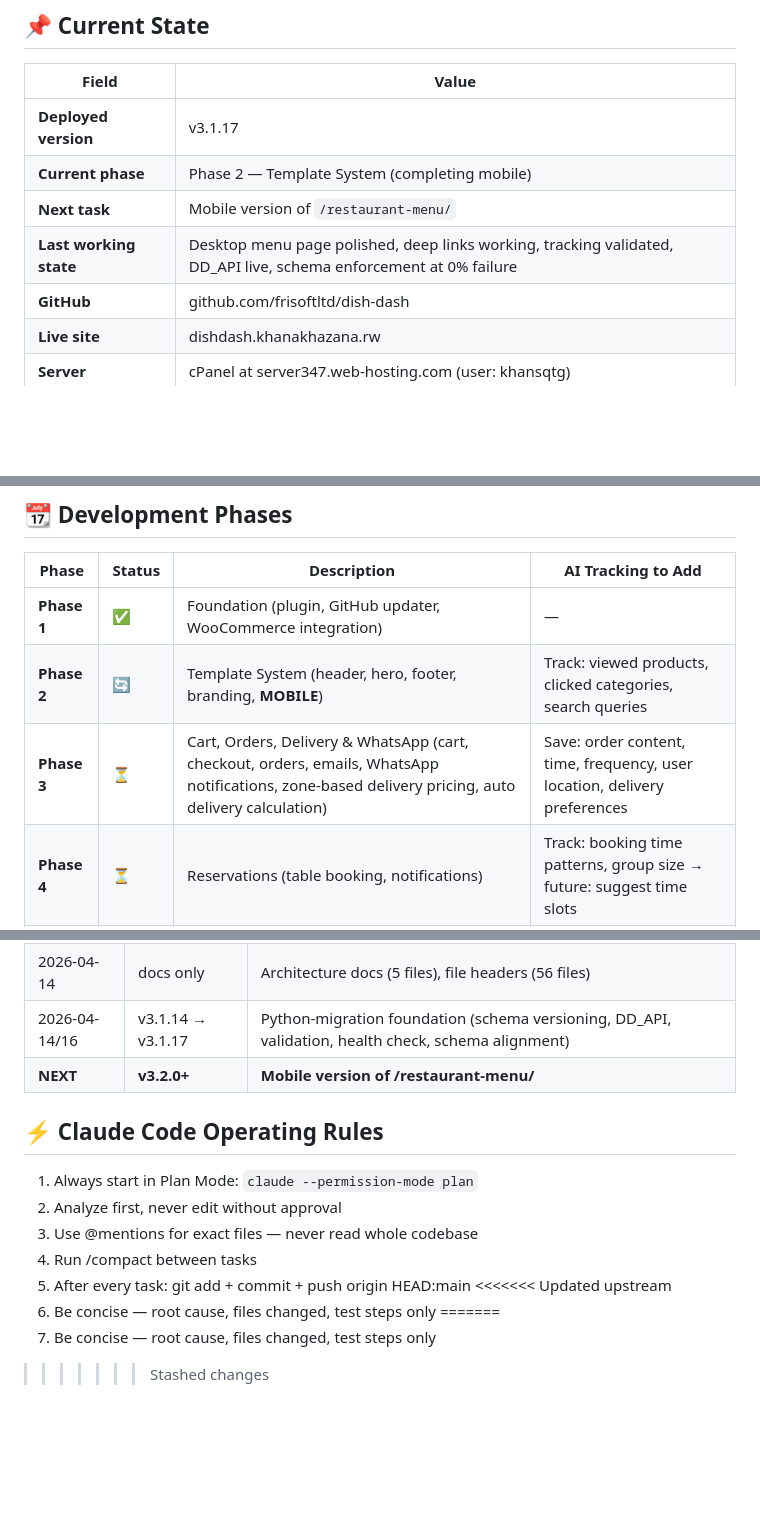
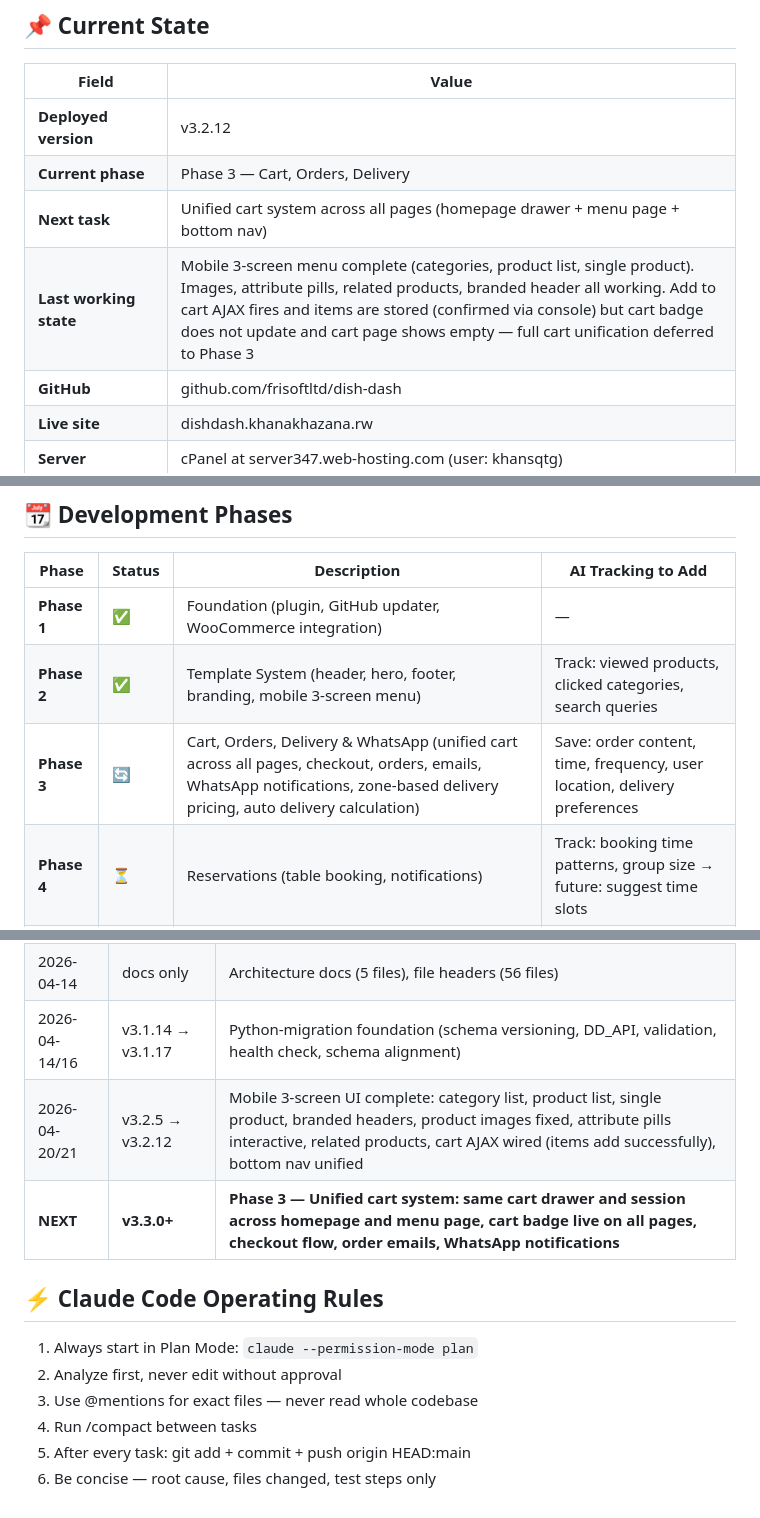
Before and after one commit to frisoftltd/dish-dash, a Markdown page: CLAUDE.md, 3 parts joined by grey strips. GitHub-like rendering; blank space fills up the shorter version.

Commit message:
docs: close Phase 2, open Phase 3 — v3.2.12

```diff
--- a/CLAUDE.md
+++ b/CLAUDE.md
@@ -56,10 +56,10 @@ WooCommerce (payment processing)
 
 | Field | Value |
 |---|---|
-| **Deployed version** | v3.1.17 |
-| **Current phase** | Phase 2 — Template System (completing mobile) |
-| **Next task** | Mobile version of `/restaurant-menu/` |
-| **Last working state** | Desktop menu page polished, deep links working, tracking validated, DD_API live, schema enforcement at 0% failure |
+| **Deployed version** | v3.2.12 |
+| **Current phase** | Phase 3 — Cart, Orders, Delivery |
+| **Next task** | Unified cart system across all pages (homepage drawer + menu page + bottom nav) |
+| **Last working state** | Mobile 3-screen menu complete (categories, product list, single product). Images, attribute pills, related products, branded header all working. Add to cart AJAX fires and items are stored (confirmed via console) but cart badge does not update and cart page shows empty — full cart unification deferred to Phase 3 |
 | **GitHub** | github.com/frisoftltd/dish-dash |
 | **Live site** | dishdash.khanakhazana.rw |
 | **Server** | cPanel at server347.web-hosting.com (user: khansqtg) |
@@ -240,8 +240,8 @@ dish-dash/
 | Phase | Status | Description | AI Tracking to Add |
 |---|---|---|---|
 | **Phase 1** | ✅ | Foundation (plugin, GitHub updater, WooCommerce integration) | — |
-| **Phase 2** | 🔄 | Template System (header, hero, footer, branding, **MOBILE**) | Track: viewed products, clicked categories, search queries |
-| **Phase 3** | ⏳ | Cart, Orders, Delivery & WhatsApp (cart, checkout, orders, emails, WhatsApp notifications, zone-based delivery pricing, auto delivery calculation) | Save: order content, time, frequency, user location, delivery preferences |
+| **Phase 2** | ✅ | Template System (header, hero, footer, branding, mobile 3-screen menu) | Track: viewed products, clicked categories, search queries |
+| **Phase 3** | 🔄 | Cart, Orders, Delivery & WhatsApp (unified cart across all pages, checkout, orders, emails, WhatsApp notifications, zone-based delivery pricing, auto delivery calculation) | Save: order content, time, frequency, user location, delivery preferences |
 | **Phase 4** | ⏳ | Reservations (table booking, notifications) | Track: booking time patterns, group size → future: suggest time slots |
 | **Phase 5** | ⏳ | Backend Dashboard (admin analytics, insights) | Show: top products, peak hours, repeat customers, suggested combos |
 | **Phase 6** | ⏳ | Analytics + AI (Python microservice, behavior engine, recommendations) | AI Rules Engine, User Profile Engine, Smart Nudges |
@@ -376,7 +376,8 @@ The plugin and website must be **optimized for speed** — fast = addictive = re
 | 2026-04-13/14 | v3.1.9 → v3.1.13 | Menu page fixes (width, arrows, padding, cards, deep links), GitHub Actions restored, `main` branch discipline |
 | 2026-04-14 | docs only | Architecture docs (5 files), file headers (56 files) |
 | 2026-04-14/16 | v3.1.14 → v3.1.17 | Python-migration foundation (schema versioning, DD_API, validation, health check, schema alignment) |
-| **NEXT** | **v3.2.0+** | **Mobile version of /restaurant-menu/** |
+| 2026-04-20/21 | v3.2.5 → v3.2.12 | Mobile 3-screen UI complete: category list, product list, single product, branded headers, product images fixed, attribute pills interactive, related products, cart AJAX wired (items add successfully), bottom nav unified |
+| **NEXT** | **v3.3.0+** | **Phase 3 — Unified cart system: same cart drawer and session across homepage and menu page, cart badge live on all pages, checkout flow, order emails, WhatsApp notifications** |
 
 
 ## ⚡ Claude Code Operating Rules
@@ -386,8 +387,4 @@ The plugin and website must be **optimized for speed** — fast = addictive = re
 3. Use @mentions for exact files — never read whole codebase
 4. Run /compact between tasks
 5. After every task: git add + commit + push origin HEAD:main
-<<<<<<< Updated upstream
 6. Be concise — root cause, files changed, test steps only
-=======
-6. Be concise — root cause, files changed, test steps only
->>>>>>> Stashed changes
```
Also changed, not shown: other parts of CLAUDE.md (+1 -1 lines).
